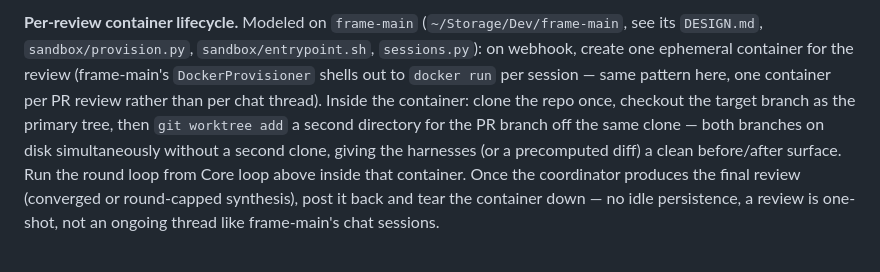
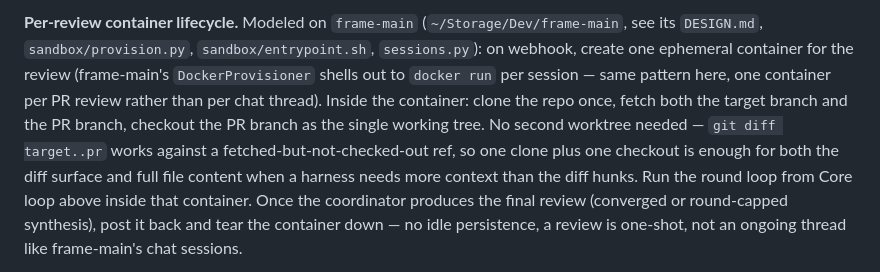
Before and after one commit to danielstewart77/agent-fight, a Markdown page: plans/code-review-consensus.md, the part around the change. GitHub-like rendering.

Commit message:
Simplify to single clone with fetched target ref, drop second worktree

```diff
--- a/plans/code-review-consensus.md
+++ b/plans/code-review-consensus.md
@@ -81,10 +81,11 @@ harness-type resolver (`claude` / `codex` / future harnesses).
 container for the review (frame-main's `DockerProvisioner` shells out to
 `docker run` per session — same pattern here, one container per PR review
 rather than per chat thread). Inside the container: clone the repo once,
-checkout the target branch as the primary tree, then `git worktree add` a
-second directory for the PR branch off the same clone — both branches on
-disk simultaneously without a second clone, giving the harnesses (or a
-precomputed diff) a clean before/after surface. Run the round loop from
+fetch both the target branch and the PR branch, checkout the PR branch as
+the single working tree. No second worktree needed — `git diff target..pr`
+works against a fetched-but-not-checked-out ref, so one clone plus one
+checkout is enough for both the diff surface and full file content when a
+harness needs more context than the diff hunks. Run the round loop from
 Core loop above inside that container. Once the coordinator produces the
 final review (converged or round-capped synthesis), post it back and tear
 the container down — no idle persistence, a review is one-shot, not an
```
